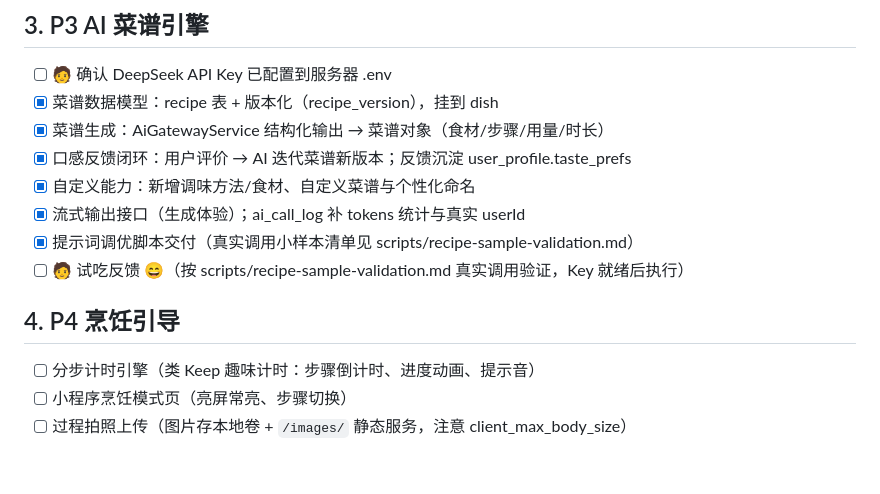
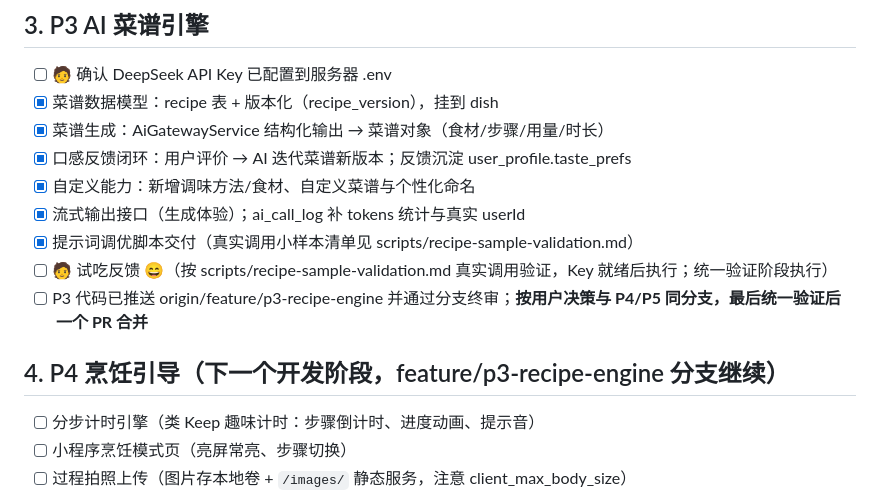
Before and after one commit to kting-create/link-life, a Markdown page: docs/TODO.md, the part around the change. GitHub-like rendering; blank space fills up the shorter version.

```diff
--- a/docs/TODO.md
+++ b/docs/TODO.md
@@ -75,9 +75,10 @@
 - [x] 自定义能力：新增调味方法/食材、自定义菜谱与个性化命名
 - [x] 流式输出接口（生成体验）；ai_call_log 补 tokens 统计与真实 userId
 - [x] 提示词调优脚本交付（真实调用小样本清单见 scripts/recipe-sample-validation.md）
-- [ ] 🧑 试吃反馈 😄（按 scripts/recipe-sample-validation.md 真实调用验证，Key 就绪后执行）
+- [ ] 🧑 试吃反馈 😄（按 scripts/recipe-sample-validation.md 真实调用验证，Key 就绪后执行；统一验证阶段执行）
+- [ ] P3 代码已推送 origin/feature/p3-recipe-engine 并通过分支终审；**按用户决策与 P4/P5 同分支，最后统一验证后一个 PR 合并**
 
-## 4. P4 烹饪引导
+## 4. P4 烹饪引导（下一个开发阶段，feature/p3-recipe-engine 分支继续）
 
 - [ ] 分步计时引擎（类 Keep 趣味计时：步骤倒计时、进度动画、提示音）
 - [ ] 小程序烹饪模式页（亮屏常亮、步骤切换）
```
Also changed, not shown: docs/PROJECT-STATUS.md (+13 -10 lines).
